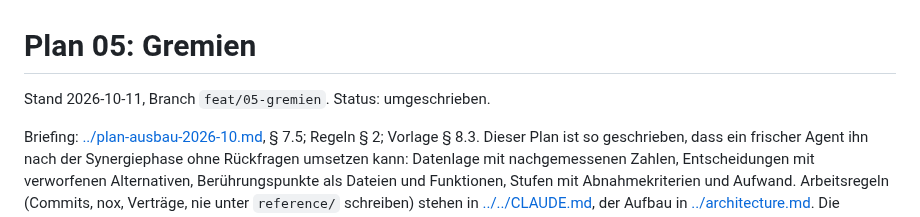
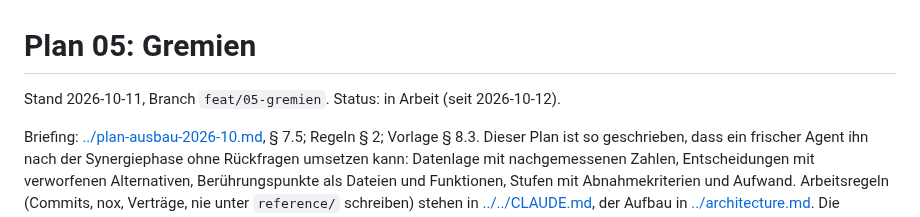
Before and after one commit to konradvoelkel/geographic-representation-dus, a Markdown page: docs/plans/05-gremien.md, the part around the change. Rendered like a GitHub page.

Commit message:
Plan 05: Status in Arbeit
Stufe A beginnt am 2026-10-12 auf dem rebaseten Branch; Golden Master
wahlbezirke_auswertung.parquet vorher notiert (SHA-256 746783c1...).

Co-Authored-By: Claude Fable 5.1 <noreply@anthropic.com>

```diff
--- a/docs/plans/05-gremien.md
+++ b/docs/plans/05-gremien.md
@@ -1,6 +1,6 @@
 # Plan 05: Gremien
 
-Stand 2026-10-11, Branch `feat/05-gremien`. Status: umgeschrieben.
+Stand 2026-10-11, Branch `feat/05-gremien`. Status: in Arbeit (seit 2026-10-12).
 
 Briefing: [../plan-ausbau-2026-10.md](../plan-ausbau-2026-10.md), § 7.5; Regeln § 2; Vorlage § 8.3. Dieser
 Plan ist so geschrieben, dass ein frischer Agent ihn nach der Synergiephase ohne Rückfragen umsetzen kann:
```
